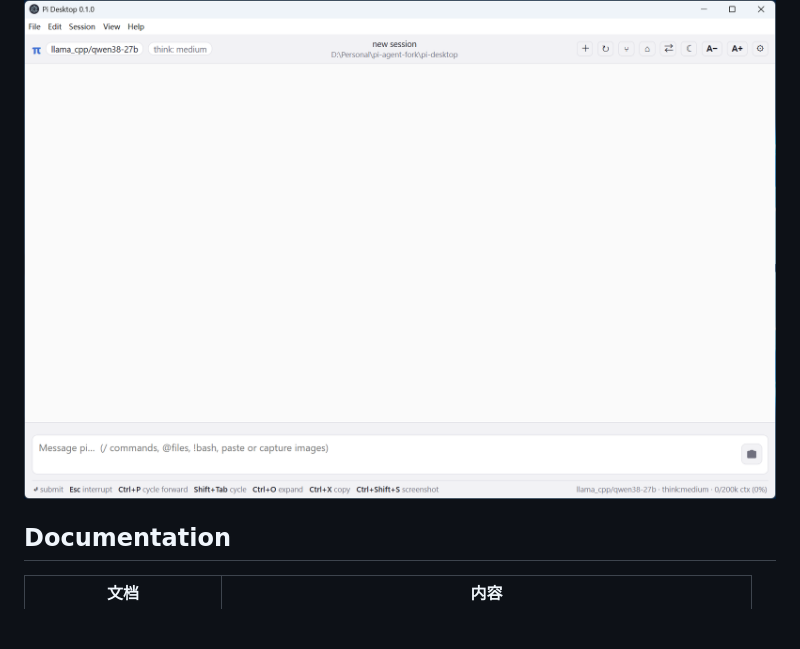
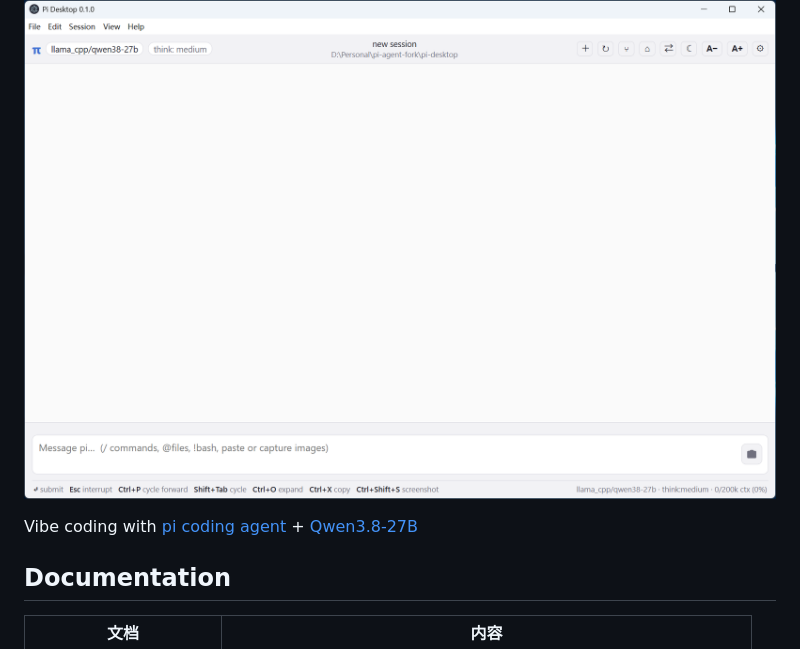
Before and after one commit to leihaiyong/pi-desktop, a Markdown page: README.md, the part around the change. Drawn GitHub-style; blank space fills up the shorter version.

```diff
--- a/README.md
+++ b/README.md
@@ -5,6 +5,8 @@ A cross-platform desktop app for the [pi coding agent](https://pi.dev) — the f
 (`@earendil-works/pi-coding-agent`).
 
 ![screenshot](pi-desktop.png)
+
+Vibe coding with [pi coding agent](https://pi.dev) + [Qwen3.8-27B](https://huggingface.co/Qwen/Qwen3.8-27B)
 
 ## Documentation
 
```
